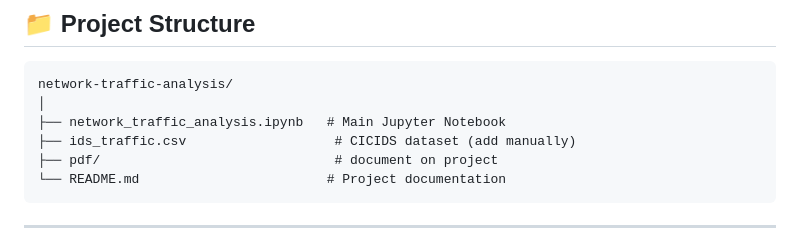
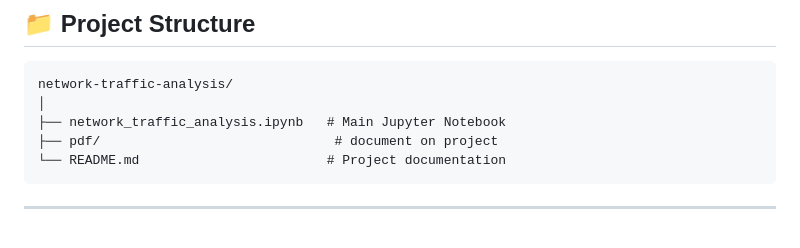
Before and after one commit to akisavujel/Network-Traffic-Python, a Markdown page: Readme.MD, the part around the change. Drawn GitHub-style.

````diff
--- a/Readme.MD
+++ b/Readme.MD
@@ -132,7 +132,6 @@ The goal is to understand network flow properties, discover significant relation
 network-traffic-analysis/
 │
 ├── network_traffic_analysis.ipynb   # Main Jupyter Notebook
-├── ids_traffic.csv                   # CICIDS dataset (add manually)
 ├── pdf/                              # document on project
 └── README.md                        # Project documentation
 ```
````
